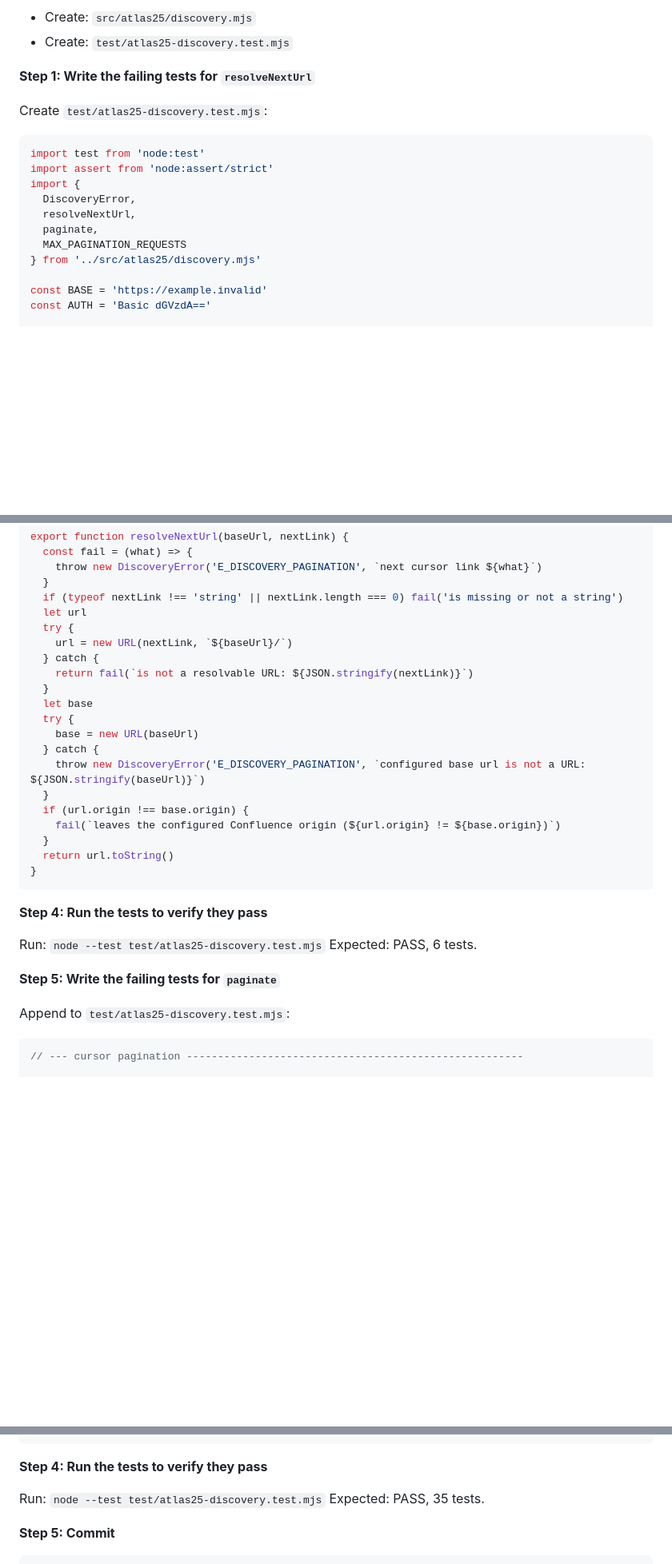
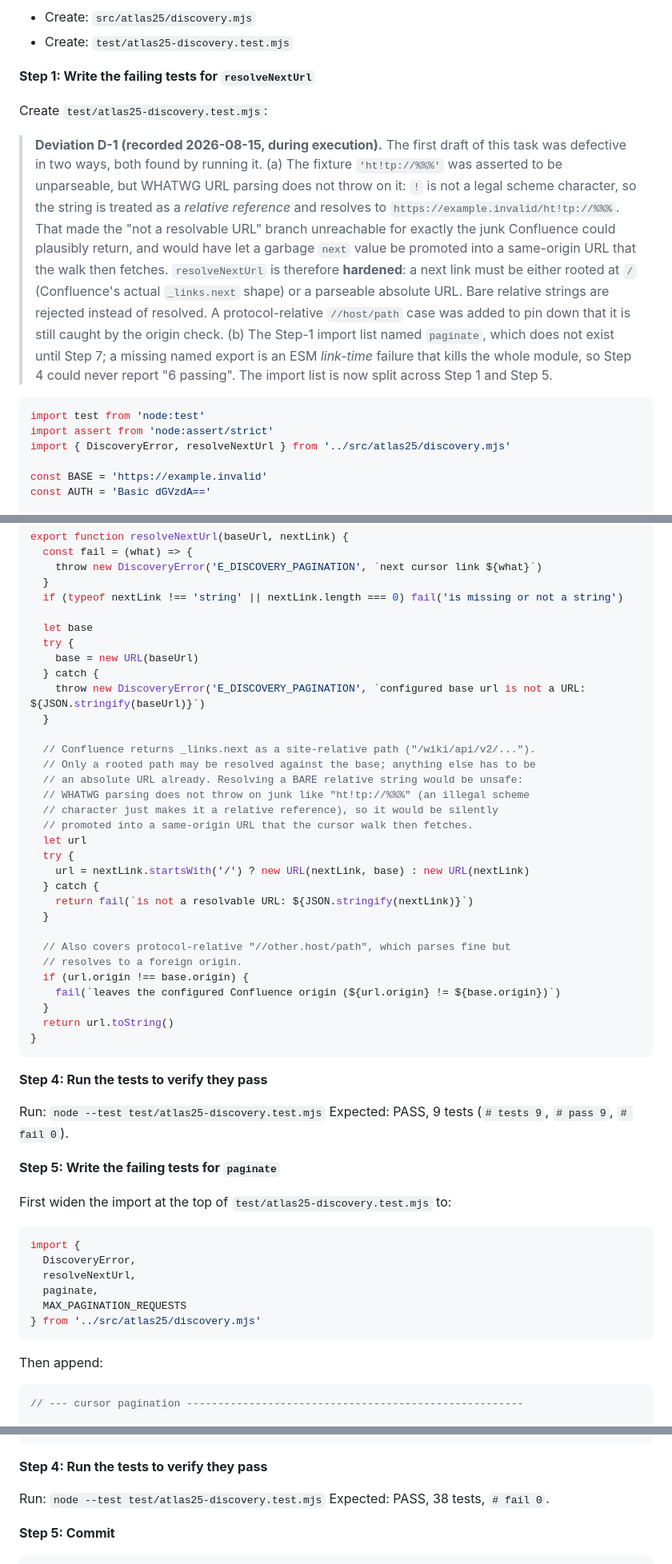
Before and after one commit to DYAI2025/project-atlas-foundation, a Markdown page: docs/plans/2026-08-15-atlas-25-confluence-project-discovery-revision-scan.md, 3 parts joined by grey strips. Shown at 80% size. GitHub-like rendering; blank space fills up the shorter version.

````diff
--- a/docs/plans/2026-08-15-atlas-25-confluence-project-discovery-revision-scan.md
+++ b/docs/plans/2026-08-15-atlas-25-confluence-project-discovery-revision-scan.md
@@ -170,15 +170,25 @@ Everything in this task is pure and network-free except `paginate`, which takes
 
 Create `test/atlas25-discovery.test.mjs`:
 
+> **Deviation D-1 (recorded 2026-08-15, during execution).** The first draft of this task
+> was defective in two ways, both found by running it. (a) The fixture `'ht!tp://%%%'` was
+> asserted to be unparseable, but WHATWG URL parsing does not throw on it: `!` is not a legal
+> scheme character, so the string is treated as a *relative reference* and resolves to
+> `https://example.invalid/ht!tp://%%%`. That made the "not a resolvable URL" branch
+> unreachable for exactly the junk Confluence could plausibly return, and would have let a
+> garbage `next` value be promoted into a same-origin URL that the walk then fetches.
+> `resolveNextUrl` is therefore **hardened**: a next link must be either rooted at `/`
+> (Confluence's actual `_links.next` shape) or a parseable absolute URL. Bare relative
+> strings are rejected instead of resolved. A protocol-relative `//host/path` case was added
+> to pin down that it is still caught by the origin check. (b) The Step-1 import list named
+> `paginate`, which does not exist until Step 7; a missing named export is an ESM *link-time*
+> failure that kills the whole module, so Step 4 could never report "6 passing". The import
+> list is now split across Step 1 and Step 5.
+
 ```js
 import test from 'node:test'
 import assert from 'node:assert/strict'
-import {
-  DiscoveryError,
-  resolveNextUrl,
-  paginate,
-  MAX_PAGINATION_REQUESTS
-} from '../src/atlas25/discovery.mjs'
+import { DiscoveryError, resolveNextUrl } from '../src/atlas25/discovery.mjs'
 
 const BASE = 'https://example.invalid'
 const AUTH = 'Basic dGVzdA=='
@@ -260,18 +286,29 @@ export function resolveNextUrl(baseUrl, nextLink) {
     throw new DiscoveryError('E_DISCOVERY_PAGINATION', `next cursor link ${what}`)
   }
   if (typeof nextLink !== 'string' || nextLink.length === 0) fail('is missing or not a string')
-  let url
-  try {
-    url = new URL(nextLink, `${baseUrl}/`)
-  } catch {
-    return fail(`is not a resolvable URL: ${JSON.stringify(nextLink)}`)
-  }
+
   let base
   try {
     base = new URL(baseUrl)
   } catch {
     throw new DiscoveryError('E_DISCOVERY_PAGINATION', `configured base url is not a URL: ${JSON.stringify(baseUrl)}`)
   }
+
+  // Confluence returns _links.next as a site-relative path ("/wiki/api/v2/...").
+  // Only a rooted path may be resolved against the base; anything else has to be
+  // an absolute URL already. Resolving a BARE relative string would be unsafe:
+  // WHATWG parsing does not throw on junk like "ht!tp://%%%" (an illegal scheme
+  // character just makes it a relative reference), so it would be silently
+  // promoted into a same-origin URL that the cursor walk then fetches.
+  let url
+  try {
+    url = nextLink.startsWith('/') ? new URL(nextLink, base) : new URL(nextLink)
+  } catch {
+    return fail(`is not a resolvable URL: ${JSON.stringify(nextLink)}`)
+  }
+
+  // Also covers protocol-relative "//other.host/path", which parses fine but
+  // resolves to a foreign origin.
   if (url.origin !== base.origin) {
     fail(`leaves the configured Confluence origin (${url.origin} != ${base.origin})`)
   }
@@ -282,11 +319,22 @@ export function resolveNextUrl(baseUrl, nextLink) {
 **Step 4: Run the tests to verify they pass**
 
 Run: `node --test test/atlas25-discovery.test.mjs`
-Expected: PASS, 6 tests.
+Expected: PASS, 9 tests (`# tests 9`, `# pass 9`, `# fail 0`).
 
 **Step 5: Write the failing tests for `paginate`**
 
-Append to `test/atlas25-discovery.test.mjs`:
+First widen the import at the top of `test/atlas25-discovery.test.mjs` to:
+
+```js
+import {
+  DiscoveryError,
+  resolveNextUrl,
+  paginate,
+  MAX_PAGINATION_REQUESTS
+} from '../src/atlas25/discovery.mjs'
+```
+
+Then append:
 
 ```js
 // --- cursor pagination ------------------------------------------------------
@@ -766,7 +819,7 @@ export function lifecycleFor(sourceStatus) {
 **Step 4: Run the tests to verify they pass**
 
 Run: `node --test test/atlas25-discovery.test.mjs`
-Expected: PASS, 35 tests.
+Expected: PASS, 38 tests, `# fail 0`.
 
 **Step 5: Commit**
 
````
Also changed, not shown: other parts of docs/plans/2026-08-15-atlas-25-confluence-project-discovery-revision-scan.md (+27 -6 lines).
